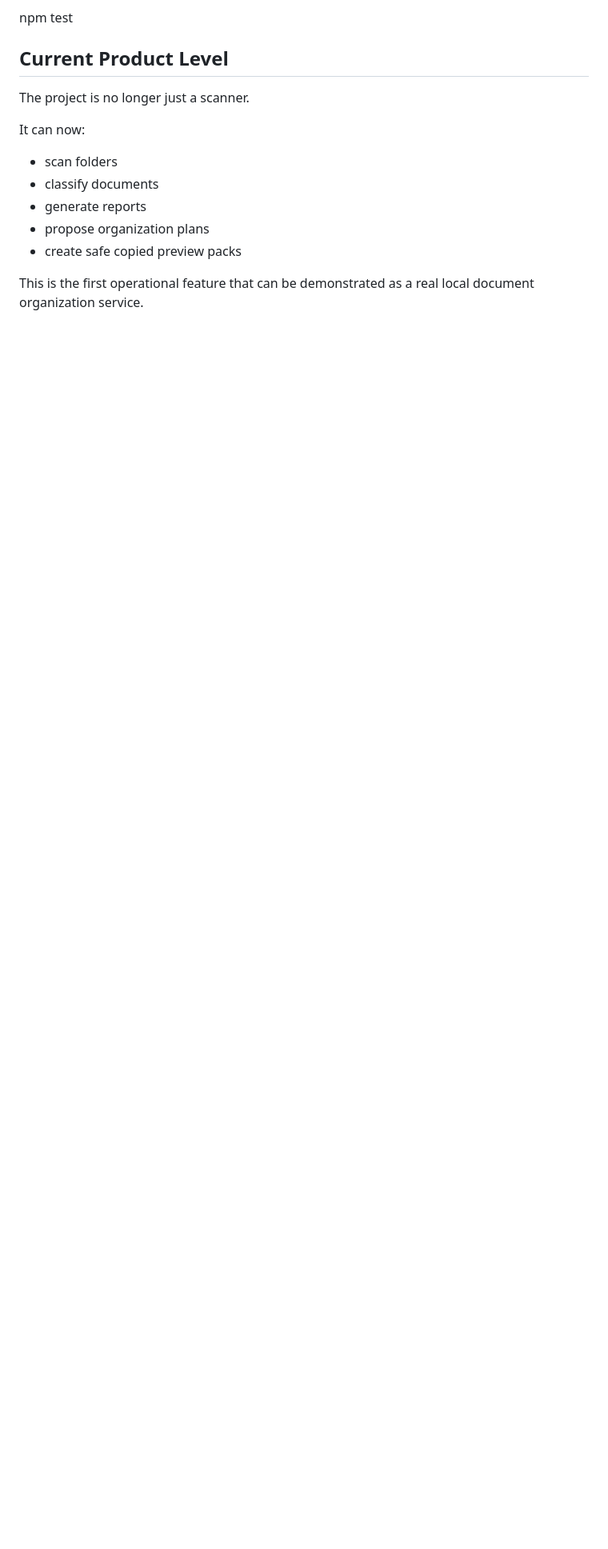
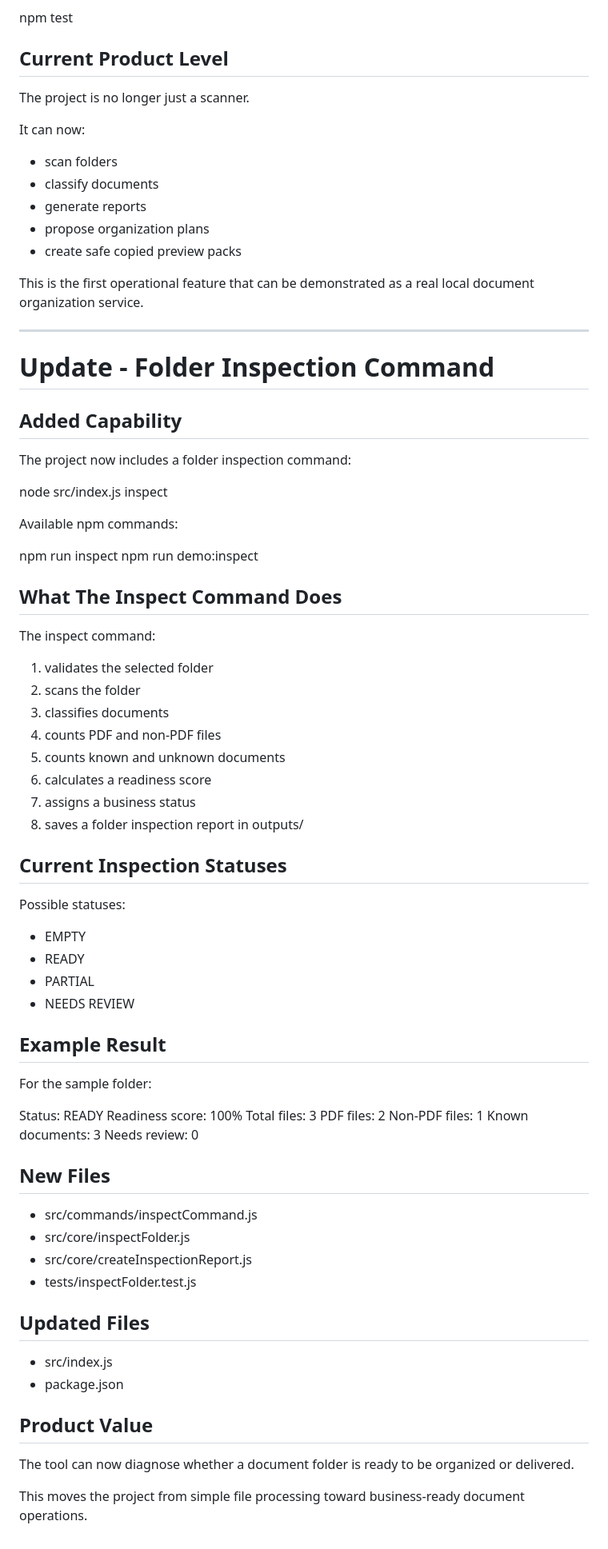
Before and after one commit to Onlyway24/local-pdf-business-toolkit, a Markdown page: docs/CURRENT_STATE.md, the part around the change. Shown at 80% size. Rendered like a GitHub page; blank space fills up the shorter version.

Commit message:
Update current state after inspection command

```diff
--- a/docs/CURRENT_STATE.md
+++ b/docs/CURRENT_STATE.md
@@ -384,3 +384,70 @@ It can now:
 - create safe copied preview packs
 
 This is the first operational feature that can be demonstrated as a real local document organization service.
+
+---
+
+# Update - Folder Inspection Command
+
+## Added Capability
+
+The project now includes a folder inspection command:
+
+node src/index.js inspect <folder>
+
+Available npm commands:
+
+npm run inspect
+npm run demo:inspect
+
+## What The Inspect Command Does
+
+The inspect command:
+
+1. validates the selected folder
+2. scans the folder
+3. classifies documents
+4. counts PDF and non-PDF files
+5. counts known and unknown documents
+6. calculates a readiness score
+7. assigns a business status
+8. saves a folder inspection report in outputs/
+
+## Current Inspection Statuses
+
+Possible statuses:
+
+- EMPTY
+- READY
+- PARTIAL
+- NEEDS REVIEW
+
+## Example Result
+
+For the sample folder:
+
+Status: READY
+Readiness score: 100%
+Total files: 3
+PDF files: 2
+Non-PDF files: 1
+Known documents: 3
+Needs review: 0
+
+## New Files
+
+- src/commands/inspectCommand.js
+- src/core/inspectFolder.js
+- src/core/createInspectionReport.js
+- tests/inspectFolder.test.js
+
+## Updated Files
+
+- src/index.js
+- package.json
+
+## Product Value
+
+The tool can now diagnose whether a document folder is ready to be organized or delivered.
+
+This moves the project from simple file processing toward business-ready document operations.
```
